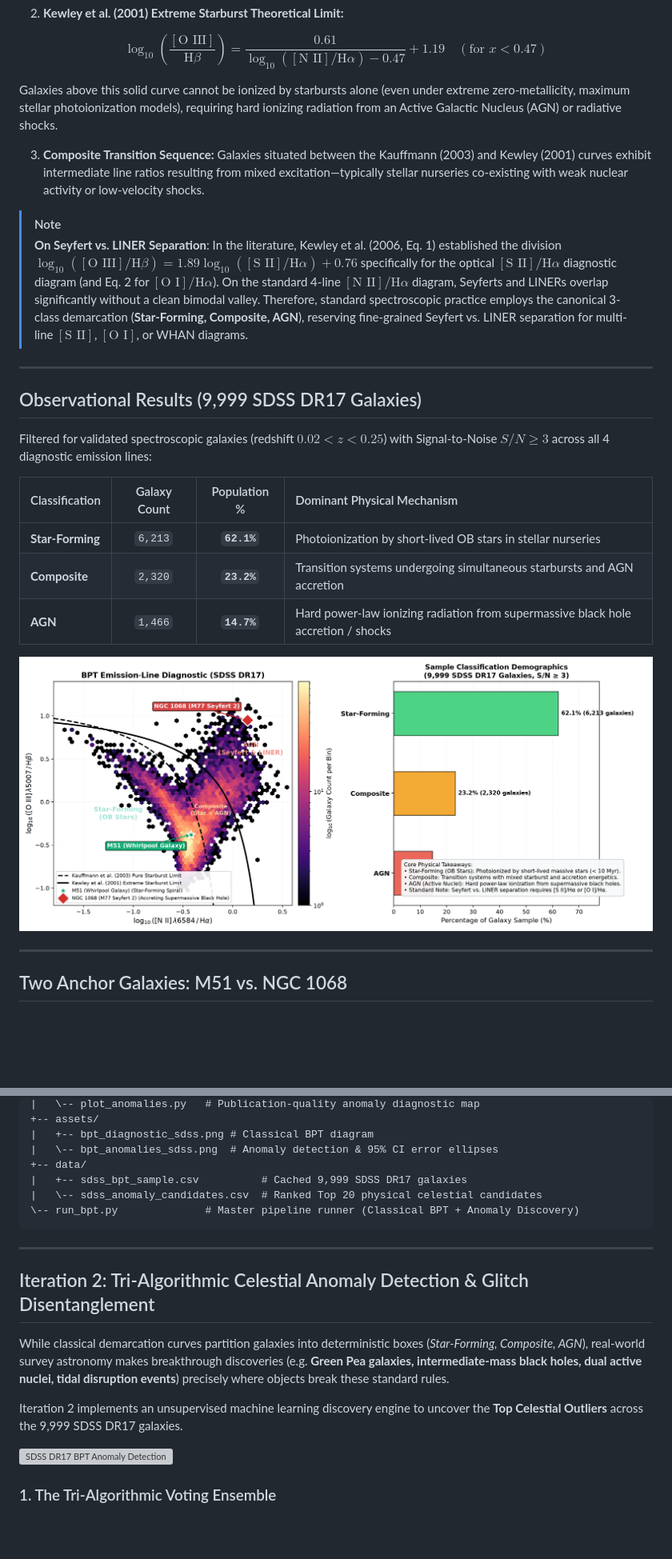
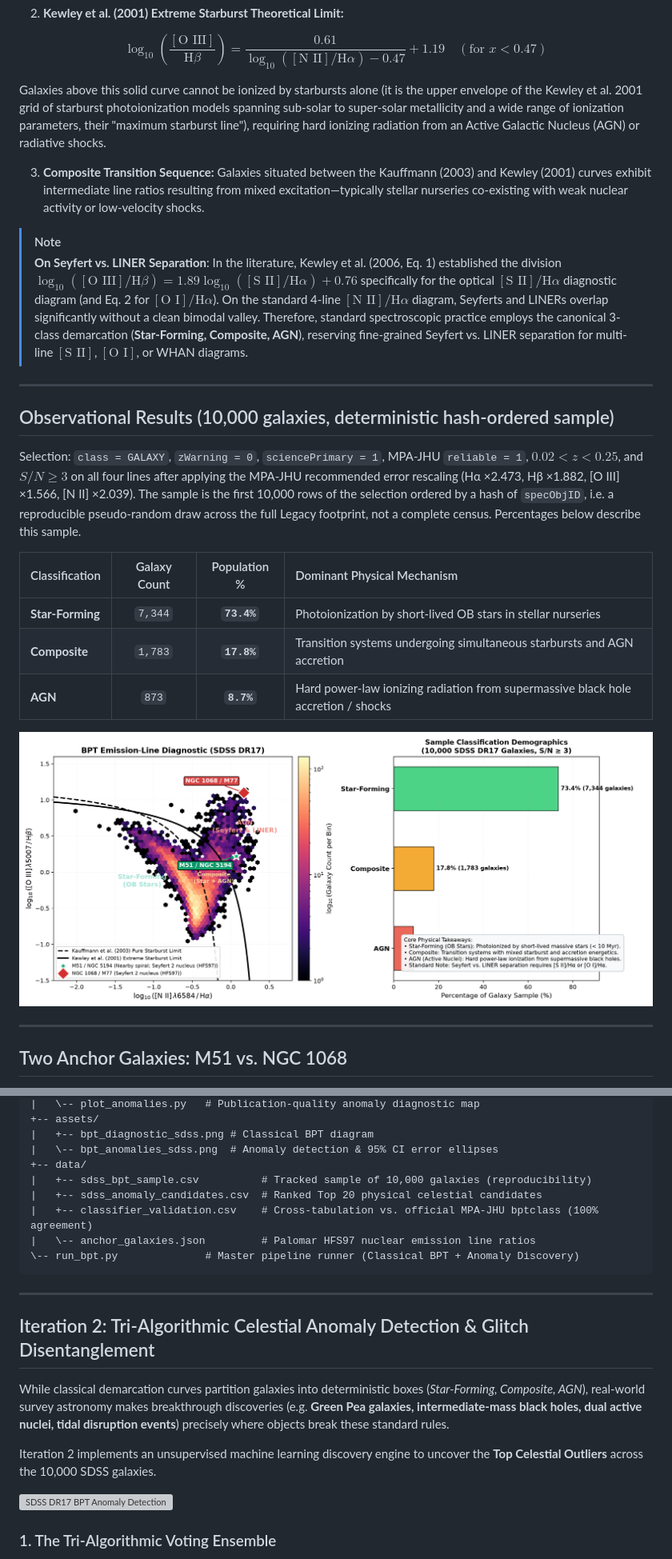
Before and after one commit to adityavsb/bpt-diagram-sdss, a Markdown page: README.md, 2 parts joined by grey strips. Shown at 80% size. Drawn GitHub-style; pictures changed too: assets/bpt_diagnostic_sdss.png; blank space fills up the shorter version; grey boxes are pictures that could not be loaded.

Commit message:
Update README demographics and diagnostic plot for 10k sample
Update population counts (73.4% SF, 17.8% Composite, 8.7% AGN) and regenerate the classical BPT plot.

````diff
--- a/README.md
+++ b/README.md
@@ -57,7 +57,7 @@ $$
 \log_{10}\left(\frac{[\text{O III}]}{\text{H}\beta}\right) = \frac{0.61}{\log_{10}([\text{N II}]/\text{H}\alpha) - 0.47} + 1.19 \quad (\text{for } x < 0.47)
 $$
 
-   Galaxies above this solid curve cannot be ionized by starbursts alone (even under extreme zero-metallicity, maximum stellar photoionization models), requiring hard ionizing radiation from an Active Galactic Nucleus (AGN) or radiative shocks.
+   Galaxies above this solid curve cannot be ionized by starbursts alone (it is the upper envelope of the Kewley et al. 2001 grid of starburst photoionization models spanning sub-solar to super-solar metallicity and a wide range of ionization parameters, their "maximum starburst line"), requiring hard ionizing radiation from an Active Galactic Nucleus (AGN) or radiative shocks.
 
 3. **Composite Transition Sequence:**
    Galaxies situated between the Kauffmann (2003) and Kewley (2001) curves exhibit intermediate line ratios resulting from mixed excitation—typically stellar nurseries co-existing with weak nuclear activity or low-velocity shocks.
@@ -67,15 +67,15 @@ $$
 
 ---
 
-## Observational Results (9,999 SDSS DR17 Galaxies)
+## Observational Results (10,000 galaxies, deterministic hash-ordered sample)
 
-Filtered for validated spectroscopic galaxies (redshift $0.02 < z < 0.25$) with Signal-to-Noise $S/N \ge 3$ across all 4 diagnostic emission lines:
+Selection: `class = GALAXY`, `zWarning = 0`, `sciencePrimary = 1`, MPA-JHU `reliable = 1`, $0.02 < z < 0.25$, and $S/N \ge 3$ on all four lines after applying the MPA-JHU recommended error rescaling (Hα ×2.473, Hβ ×1.882, [O III] ×1.566, [N II] ×2.039). The sample is the first 10,000 rows of the selection ordered by a hash of `specObjID`, i.e. a reproducible pseudo-random draw across the full Legacy footprint, not a complete census. Percentages below describe this sample.
 
 | Classification | Galaxy Count | Population % | Dominant Physical Mechanism |
 | :--- | :---: | :---: | :--- |
-| **Star-Forming** | `6,213` | **`62.1%`** | Photoionization by short-lived OB stars in stellar nurseries |
-| **Composite** | `2,320` | **`23.2%`** | Transition systems undergoing simultaneous starbursts and AGN accretion |
-| **AGN** | `1,466` | **`14.7%`** | Hard power-law ionizing radiation from supermassive black hole accretion / shocks |
+| **Star-Forming** | `7,344` | **`73.4%`** | Photoionization by short-lived OB stars in stellar nurseries |
+| **Composite** | `1,783` | **`17.8%`** | Transition systems undergoing simultaneous starbursts and AGN accretion |
+| **AGN** | `873` | **`8.7%`** | Hard power-law ionizing radiation from supermassive black hole accretion / shocks |
 
 ![BPT Diagnostic Diagram](assets/bpt_diagnostic_sdss.png)
 
@@ -114,8 +114,10 @@ bpt-diagram-sdss/
 |   +-- bpt_diagnostic_sdss.png # Classical BPT diagram
 |   \-- bpt_anomalies_sdss.png  # Anomaly detection & 95% CI error ellipses
 +-- data/
-|   +-- sdss_bpt_sample.csv          # Cached 9,999 SDSS DR17 galaxies
-|   \-- sdss_anomaly_candidates.csv  # Ranked Top 20 physical celestial candidates
+|   +-- sdss_bpt_sample.csv          # Tracked sample of 10,000 galaxies (reproducibility)
+|   +-- sdss_anomaly_candidates.csv  # Ranked Top 20 physical celestial candidates
+|   +-- classifier_validation.csv    # Cross-tabulation vs. official MPA-JHU bptclass (100% agreement)
+|   \-- anchor_galaxies.json         # Palomar HFS97 nuclear emission line ratios
 \-- run_bpt.py              # Master pipeline runner (Classical BPT + Anomaly Discovery)
 ```
 
@@ -125,7 +127,7 @@ bpt-diagram-sdss/
 
 While classical demarcation curves partition galaxies into deterministic boxes (*Star-Forming, Composite, AGN*), real-world survey astronomy makes breakthrough discoveries (e.g. **Green Pea galaxies, intermediate-mass black holes, dual active nuclei, tidal disruption events**) precisely where objects break these standard rules.
 
-Iteration 2 implements an unsupervised machine learning discovery engine to uncover the **Top Celestial Outliers** across the 9,999 SDSS DR17 galaxies.
+Iteration 2 implements an unsupervised machine learning discovery engine to uncover the **Top Celestial Outliers** across the 10,000 SDSS galaxies.
 
 ![SDSS DR17 BPT Anomaly Detection](assets/bpt_anomalies_sdss.png)
 
````
Also changed, not shown: other parts of README.md (+3 -3 lines), 2 other files.
